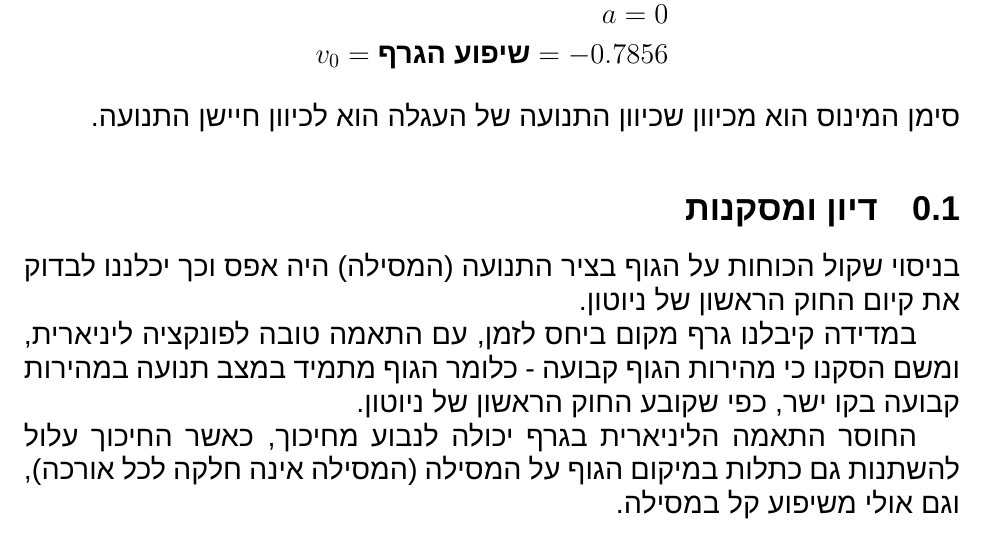
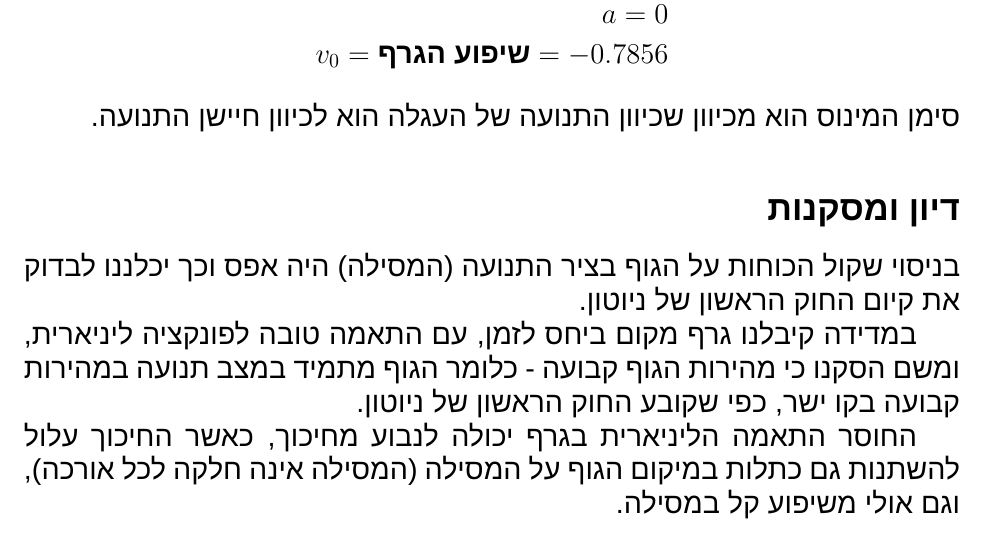
Before and after one commit to raishoemi/openu-lab-reports, a LaTeX document (Lab2/maman_13_newton_laws.tex): part of page 3 of 7, cut so that both start at the same text. Compiled offline with XeLaTeX; a missing font is replaced by an installed copy or a similar font.

Commit message:
Fix subsection

```diff
--- a/Lab2/maman_13_newton_laws.tex
+++ b/Lab2/maman_13_newton_laws.tex
@@ -68,7 +68,7 @@
 \end{center}
 סימן המינוס הוא מכיוון שכיוון התנועה של העגלה הוא לכיוון חיישן התנועה.
 
-\subsection{דיון ומסקנות}
+\subsection*{דיון ומסקנות}
 בניסוי שקול הכוחות על הגוף בציר התנועה (המסילה) היה אפס וכך יכלננו לבדוק את קיום החוק הראשון של ניוטון.
 
 במדידה קיבלנו גרף מקום ביחס לזמן, עם התאמה טובה לפונקציה ליניארית,  ומשם הסקנו כי מהירות הגוף קבועה - כלומר הגוף מתמיד במצב תנועה במהירות קבועה בקו ישר, כפי שקובע החוק הראשון של ניוטון.
```
